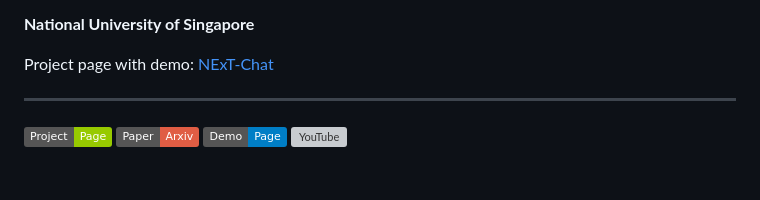
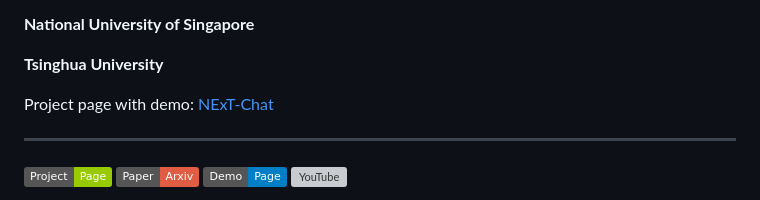
Before and after one commit to NExT-ChatV/NExT-Chat, a Markdown page: README.md, the part around one of its changes. Drawn GitHub-style; badges without logos; blank space fills up the shorter version; grey boxes are pictures that could not be loaded.

```diff
--- a/README.md
+++ b/README.md
@@ -5,5 +5,7 @@ NExT-Chat: An LMM for Chat, Detection and Segmentation
 
 **National University of Singapore**
+
+**Tsinghua University**
 
 Project page with demo: [NExT-Chat](https://next-chatv.github.io/)
 
```
Also changed, not shown: other parts of README.md (+1 -1 lines).
